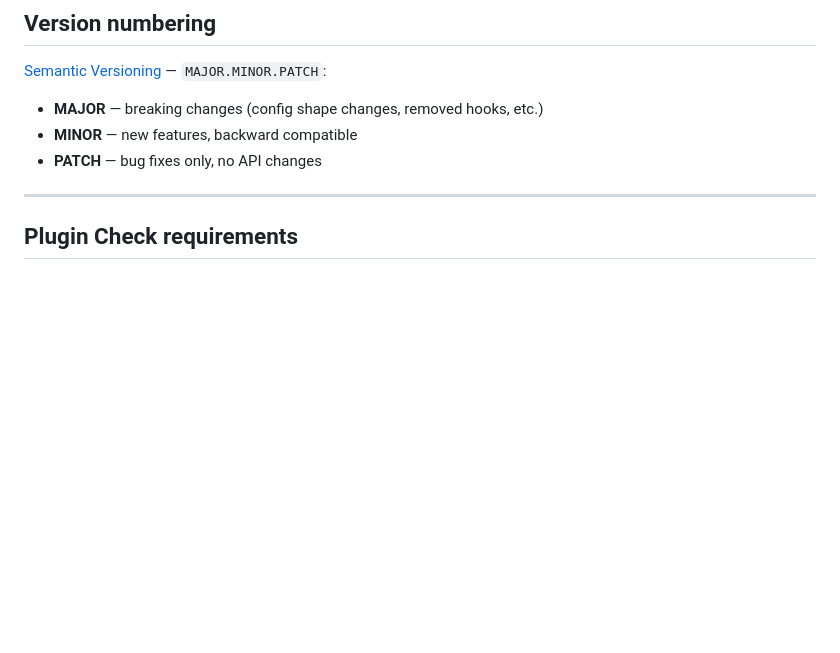
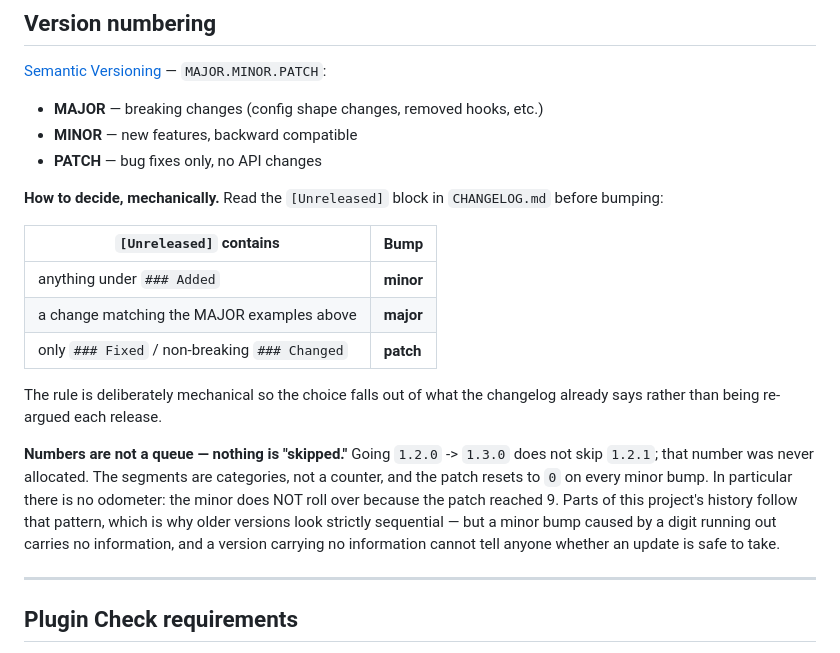
Before and after one commit to breonwilliams/form-runtime-engine, a Markdown page: RELEASE.md, the part around the change. GitHub-like rendering; blank space fills up the shorter version.

Commit message:
docs(release): make the version-bump choice mechanical
The odometer pattern was never written down — it was practice. Older releases
here roll the minor when the patch reaches 9 (1.4.9 -> 1.5.0, 1.5.9 -> 1.6.0,
0.6.9 -> 0.7.0), which makes the history look strictly sequential and makes
the minor segment carry no information: a bump that happens because a digit
ran out cannot tell anyone whether an update is safe to take.

Every repo already declared Semantic Versioning, so the standard was chosen;
only the practice disagreed. Rather than restate the definitions, each
"Version numbering" section gains the part that was actually missing — a
mechanical rule that reads the choice off the changelog:

  anything under ### Added                      -> minor
  a change matching that repo MAJOR examples    -> major
  only ### Fixed / non-breaking ### Changed     -> patch

Plus an explicit note that numbers are not a queue: 1.6.0 -> 1.7.0 does not
skip 1.6.1, because 1.6.1 was never allocated. The segments are categories,
not a counter, and there is no odometer.

Nothing was removed. The three "bump the patch and re-release" instructions
in the failure-recovery sections are correct semver for a hotfix and stay.
The repo-specific MAJOR examples and the documented reservation of 1.0.0 for
customer-readiness in the 0.x plugins also stay — an earlier draft of this
change added a generic pre-1.0 rule that contradicted that reservation, and
a duplicate section above the real one; both were reverted before commit.

Co-Authored-By: Claude Opus 5 <noreply@anthropic.com>

```diff
--- a/RELEASE.md
+++ b/RELEASE.md
@@ -184,6 +184,27 @@ Allowed sections: `Added`, `Changed`, `Deprecated`, `Removed`, `Fixed`, `Securit
 - **MINOR** — new features, backward compatible
 - **PATCH** — bug fixes only, no API changes
 
+**How to decide, mechanically.** Read the `[Unreleased]` block in `CHANGELOG.md`
+before bumping:
+
+| `[Unreleased]` contains | Bump |
+|---|---|
+| anything under `### Added` | **minor** |
+| a change matching the MAJOR examples above | **major** |
+| only `### Fixed` / non-breaking `### Changed` | **patch** |
+
+The rule is deliberately mechanical so the choice falls out of what the changelog
+already says rather than being re-argued each release.
+
+**Numbers are not a queue — nothing is "skipped."** Going `1.2.0` -> `1.3.0` does
+not skip `1.2.1`; that number was never allocated. The segments are categories,
+not a counter, and the patch resets to `0` on every minor bump. In particular
+there is no odometer: the minor does NOT roll over because the patch reached 9.
+Parts of this project's history follow that pattern, which is why older versions
+look strictly sequential — but a minor bump caused by a digit running out carries
+no information, and a version carrying no information cannot tell anyone whether
+an update is safe to take.
+
 ---
 
 ## Plugin Check requirements
```
